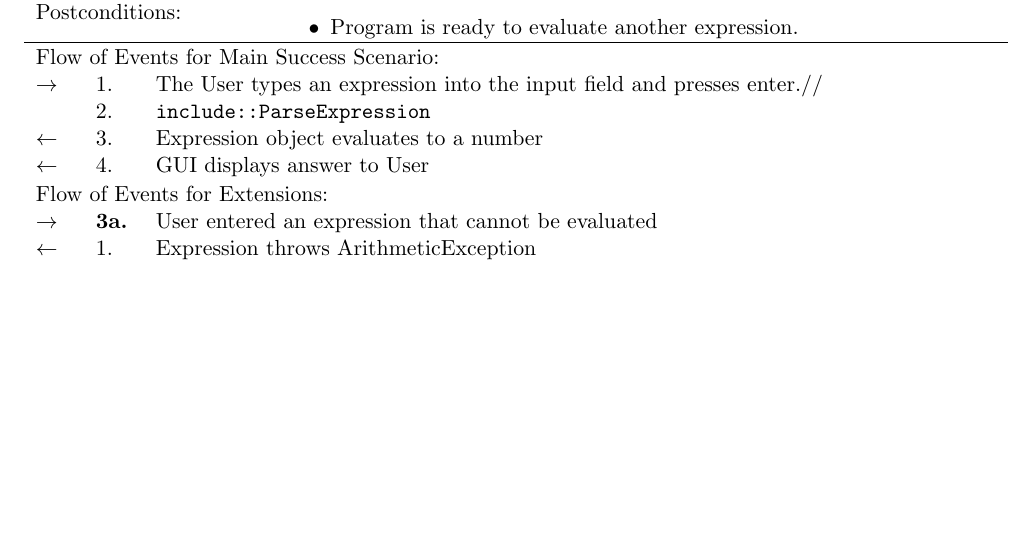
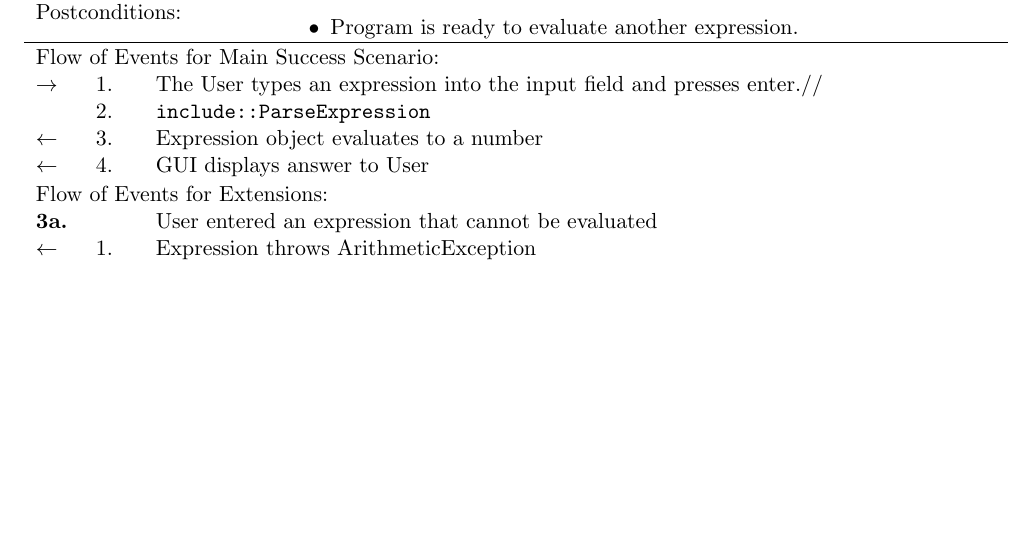
Before and after one commit to stepheniskander/csc380project, a LaTeX document (docs/csc380project.tex): part of page 4 of 5, cut so that both start at the same text. Compiled offline with pdfLaTeX.

Commit message:
Fix columns

```diff
--- a/docs/csc380project.tex
+++ b/docs/csc380project.tex
@@ -124,7 +124,7 @@ $\leftarrow$  & 4. & GUI displays answer to User \\
 
 \begin{tabular}{p{.25in}p{.25in}p{5.8in}}
 \multicolumn{3}{l}{Flow of Events for Extensions:} \\
-$\rightarrow$ & \textbf{3a.} & User entered an expression that cannot be evaluated \\
+\multicolumn{2}{l}{\textbf{3a.}} & User entered an expression that cannot be evaluated \\
 $\leftarrow$  & 1.           & Expression throws ArithmeticException
 \end{tabular}
 \end{center}
```
